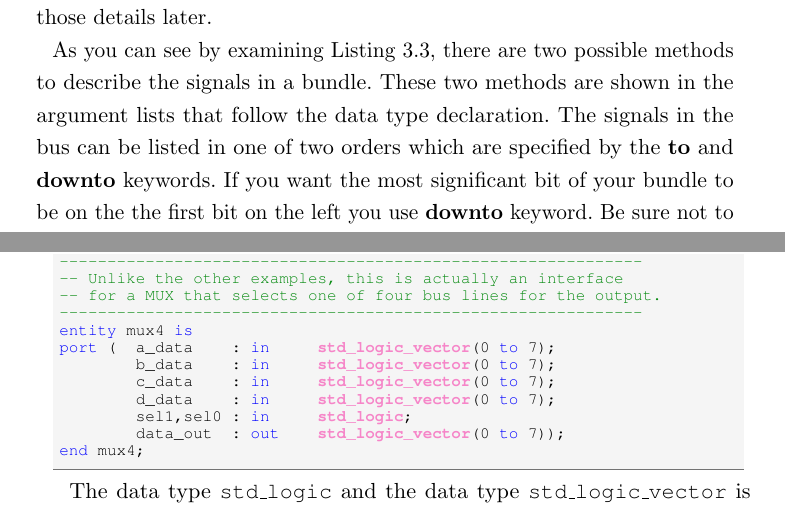
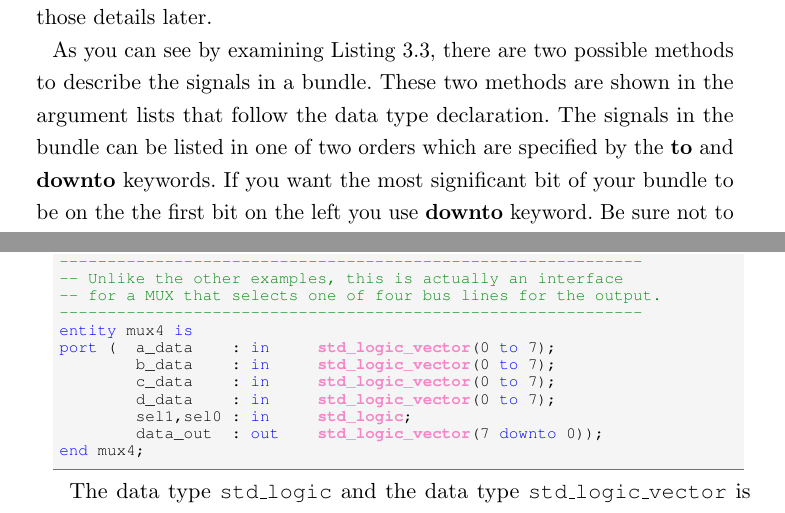
Before and after one commit to fabriziotappero/Free-Range-VHDL-book, a LaTeX thesis (master.tex, which reads chapter3.tex): two parts of pages 32 and 33 of 192, joined at a grey line, cut so that both start at the same text. Compiled offline with pdfLaTeX.

Commit message:
Fixed inconsistencies in text
Replaced "bus" with "bundle" as this is the language recommended by the text two paragraphs prior.
Updated Listing 3.3 so that it has an example of the "downto" specification which is discussed in the text.

```diff
--- a/chapter3.tex
+++ b/chapter3.tex
@@ -83,7 +83,7 @@ Hopefully, you are not finding these entity specifications too challenging. In f
 
 Bundles are easily described in the VHDL entity. All that is needed is a new data type and a special notation to indicate when a signal is a bundle or not. A few examples are shown in Listing~\ref{entity_3}. In these examples note that the mode remains the same but the type has changed. The \texttt{std\_logic} data type has now been replaced by the word \texttt{std\_logic\_vector} to indicate that each signal name contains more than one signal. There are ways to reference individual members of each bundle, but we will get to those details later.
 
-As you can see by examining Listing~\ref{entity_3}, there are two possible methods to describe the signals in a bundle. These two methods are shown in the argument lists that follow the data type declaration. The signals in the bus can be listed in one of two orders which are specified by the \textbf{to} and \textbf{downto} keywords. If you want the most significant bit of your bundle to be on the the first bit on the left you use \textbf{downto} keyword. Be sure not to forget the orientation of signals when you are using this notation in your VHDL model.
+As you can see by examining Listing~\ref{entity_3}, there are two possible methods to describe the signals in a bundle. These two methods are shown in the argument lists that follow the data type declaration. The signals in the bundle can be listed in one of two orders which are specified by the \textbf{to} and \textbf{downto} keywords. If you want the most significant bit of your bundle to be on the the first bit on the left you use \textbf{downto} keyword. Be sure not to forget the orientation of signals when you are using this notation in your VHDL model.
 
 In the black box of Listing~\ref{entity_3} you can see the formal notation for a bundle. Note that the black box uses a slash-and-number notation. The slash across the signal line indicates the signal is a bundle and the associated number specifies the number of signals in the bundle. Worthy of mention regarding the black box relative to Listing~\ref{entity_3} is that the input lines \texttt{sel1} and \texttt{sel0} could have been made into one bundle containing the two signals.
 
@@ -123,7 +123,7 @@ port (  a_data    : in     std_logic_vector(0 to 7);
         c_data    : in     std_logic_vector(0 to 7);
         d_data    : in     std_logic_vector(0 to 7);
         sel1,sel0 : in     std_logic;
-        data_out  : out    std_logic_vector(0 to 7));
+        data_out  : out    std_logic_vector(7 downto 0));
 end mux4;
 \end{lstlisting}
 \end{minipage}
```
